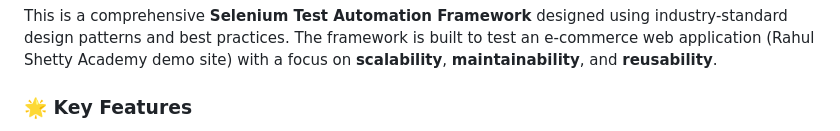
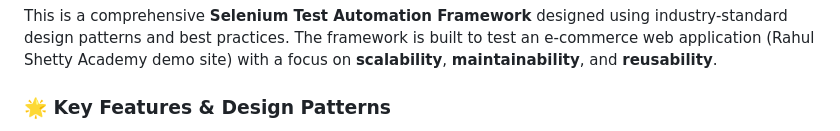
Before and after one commit to rishivajre/SeleniumRSA, a Markdown page: README.md, the part around one of its changes. Rendered like a GitHub page.

Commit message:
Enhance README with detailed key features and design patterns for Selenium Test Automation Framework

```diff
--- a/README.md
+++ b/README.md
@@ -4,5 +4,5 @@
 
 This is a comprehensive **Selenium Test Automation Framework** designed using industry-standard design patterns and best practices. The framework is built to test an e-commerce web application (Rahul Shetty Academy demo site) with a focus on **scalability**, **maintainability**, and **reusability**.
 
-### 🌟 Key Features
+### 🌟 Key Features & Design Patterns
 
```
Also changed, not shown: other parts of README.md (+24 -12 lines).
